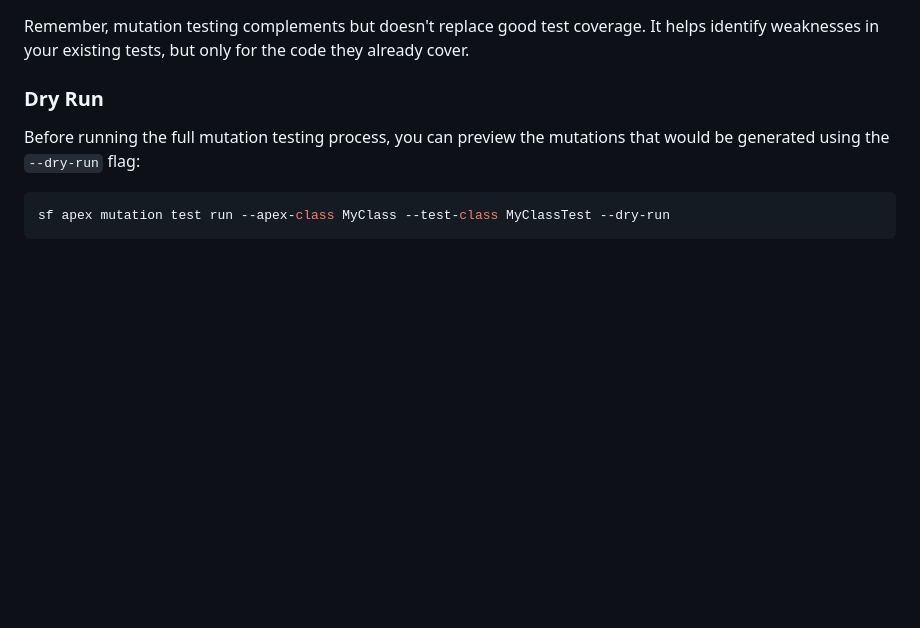
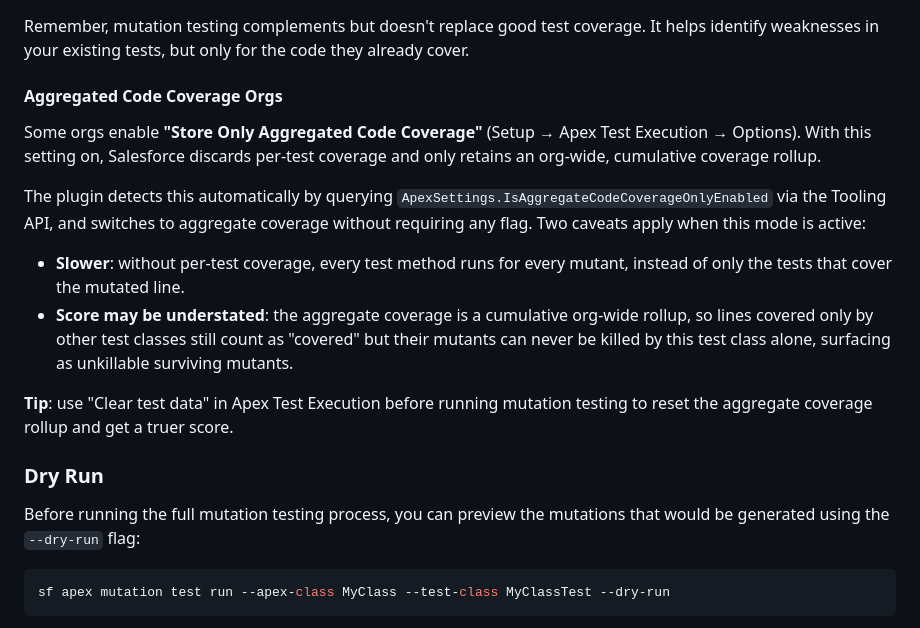
Before and after one commit to scolladon/apex-mutation-testing, a Markdown page: README.md, the part around the change. Drawn GitHub-style; blank space fills up the shorter version.

Commit message:
docs: document coverage-strategy rework in README and DESIGN

```diff
--- a/README.md
+++ b/README.md
@@ -70,6 +70,17 @@ Before running mutation testing:
 - Validate test assertions are comprehensive
 
 Remember, mutation testing complements but doesn't replace good test coverage. It helps identify weaknesses in your existing tests, but only for the code they already cover.
+
+#### Aggregated Code Coverage Orgs
+
+Some orgs enable **"Store Only Aggregated Code Coverage"** (Setup → Apex Test Execution → Options). With this setting on, Salesforce discards per-test coverage and only retains an org-wide, cumulative coverage rollup.
+
+The plugin detects this automatically by querying `ApexSettings.IsAggregateCodeCoverageOnlyEnabled` via the Tooling API, and switches to aggregate coverage without requiring any flag. Two caveats apply when this mode is active:
+
+- **Slower**: without per-test coverage, every test method runs for every mutant, instead of only the tests that cover the mutated line.
+- **Score may be understated**: the aggregate coverage is a cumulative org-wide rollup, so lines covered only by other test classes still count as "covered" but their mutants can never be killed by this test class alone, surfacing as unkillable surviving mutants.
+
+**Tip**: use "Clear test data" in Apex Test Execution before running mutation testing to reset the aggregate coverage rollup and get a truer score.
 
 ### Dry Run
 
```
Also changed, not shown: DESIGN.md (+42 -1 lines).
